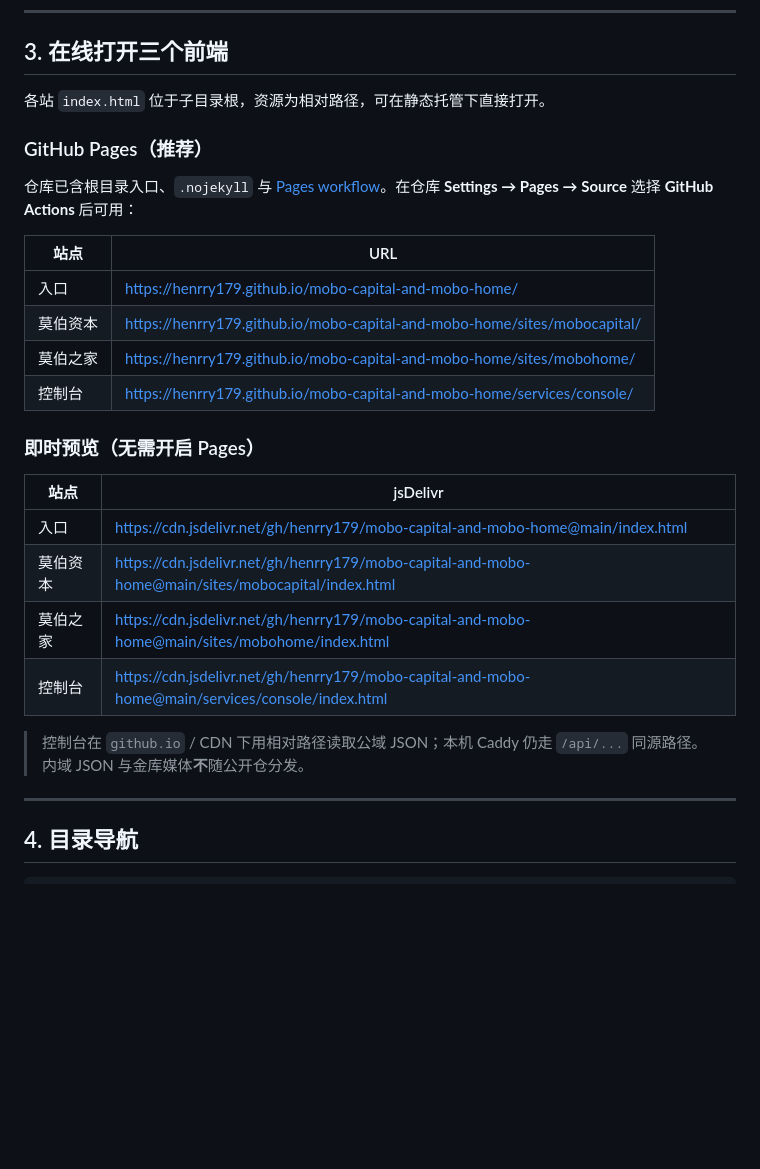
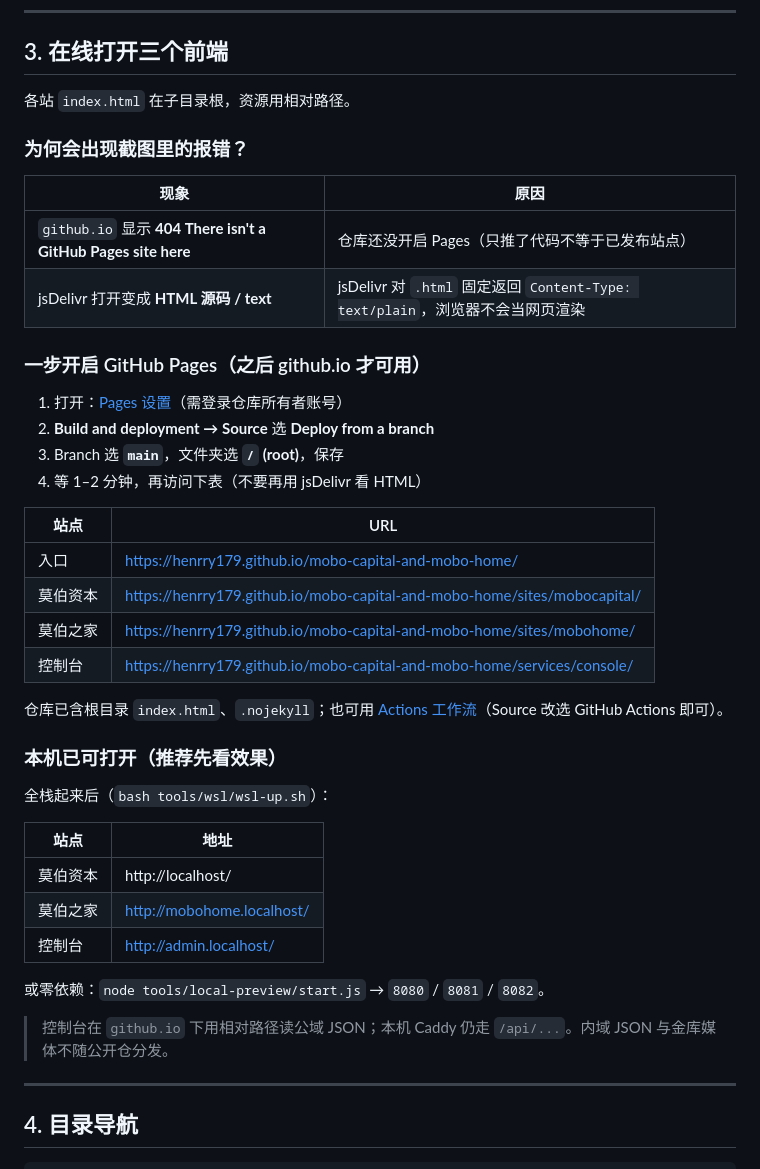
Before and after one commit to henrry179/mobo-capital-and-mobo-home, a Markdown page: README.md, the part around the change. Drawn GitHub-style; blank space fills up the shorter version.

Commit message:
docs: explain Pages 404 and jsDelivr text/plain; prefer branch deploy

```diff
--- a/README.md
+++ b/README.md
@@ -37,11 +37,21 @@
 
 ## 3. 在线打开三个前端
 
-各站 `index.html` 位于子目录根，资源为相对路径，可在静态托管下直接打开。
+各站 `index.html` 在子目录根，资源用相对路径。
 
-### GitHub Pages（推荐）
+### 为何会出现截图里的报错？
 
-仓库已含根目录入口、`.nojekyll` 与 [Pages workflow](.github/workflows/pages.yml)。在仓库 **Settings → Pages → Source** 选择 **GitHub Actions** 后可用：
+| 现象 | 原因 |
+| --- | --- |
+| `github.io` 显示 **404 There isn't a GitHub Pages site here** | 仓库还没开启 Pages（只推了代码不等于已发布站点） |
+| jsDelivr 打开变成 **HTML 源码 / text** | jsDelivr 对 `.html` 固定返回 `Content-Type: text/plain`，浏览器不会当网页渲染 |
+
+### 一步开启 GitHub Pages（之后 github.io 才可用）
+
+1. 打开：[Pages 设置](https://github.com/henrry179/mobo-capital-and-mobo-home/settings/pages)（需登录仓库所有者账号）
+2. **Build and deployment → Source** 选 **Deploy from a branch**
+3. Branch 选 **`main`**，文件夹选 **`/` (root)**，保存
+4. 等 1–2 分钟，再访问下表（不要再用 jsDelivr 看 HTML）
 
 | 站点 | URL |
 | --- | --- |
@@ -50,16 +60,21 @@
 | 莫伯之家 | https://henrry179.github.io/mobo-capital-and-mobo-home/sites/mobohome/ |
 | 控制台 | https://henrry179.github.io/mobo-capital-and-mobo-home/services/console/ |
 
-### 即时预览（无需开启 Pages）
+仓库已含根目录 `index.html`、`.nojekyll`；也可用 [Actions 工作流](.github/workflows/pages.yml)（Source 改选 GitHub Actions 即可）。
 
-| 站点 | jsDelivr |
+### 本机已可打开（推荐先看效果）
+
+全栈起来后（`bash tools/wsl/wsl-up.sh`）：
+
+| 站点 | 地址 |
 | --- | --- |
-| 入口 | https://cdn.jsdelivr.net/gh/henrry179/mobo-capital-and-mobo-home@main/index.html |
-| 莫伯资本 | https://cdn.jsdelivr.net/gh/henrry179/mobo-capital-and-mobo-home@main/sites/mobocapital/index.html |
-| 莫伯之家 | https://cdn.jsdelivr.net/gh/henrry179/mobo-capital-and-mobo-home@main/sites/mobohome/index.html |
-| 控制台 | https://cdn.jsdelivr.net/gh/henrry179/mobo-capital-and-mobo-home@main/services/console/index.html |
+| 莫伯资本 | http://localhost/ |
+| 莫伯之家 | http://mobohome.localhost/ |
+| 控制台 | http://admin.localhost/ |
 
-> 控制台在 `github.io` / CDN 下用相对路径读取公域 JSON；本机 Caddy 仍走 `/api/...` 同源路径。内域 JSON 与金库媒体**不**随公开仓分发。
+或零依赖：`node tools/local-preview/start.js` → `8080` / `8081` / `8082`。
+
+> 控制台在 `github.io` 下用相对路径读公域 JSON；本机 Caddy 仍走 `/api/...`。内域 JSON 与金库媒体不随公开仓分发。
 
 ---
 
```
